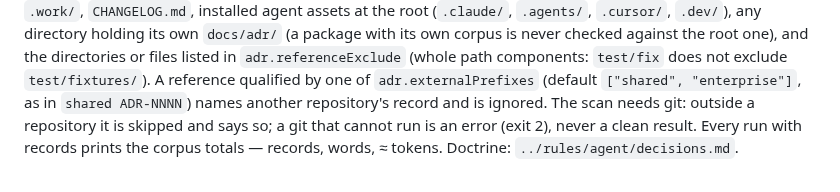
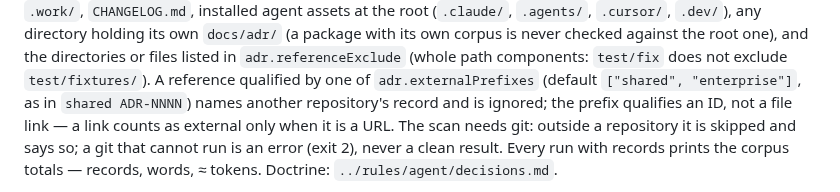
Before and after one commit to dohrm/claude-rules, a Markdown page: kit/README.md, the part around the change. Rendered like a GitHub page.

Commit message:
docs(kit): adr-check's git requirement and ID-only prefixes, stated where consumers read (#81)

```diff
--- a/kit/README.md
+++ b/kit/README.md
@@ -63,7 +63,8 @@ with its own corpus is never checked against the root one), and the directories
 files listed in `adr.referenceExclude` (whole path components:
 `test/fix` does not exclude `test/fixtures/`). A reference qualified by one of
 `adr.externalPrefixes` (default `["shared", "enterprise"]`, as in `shared ADR-NNNN`)
-names another repository's record and is ignored. The scan needs git: outside a
+names another repository's record and is ignored; the prefix qualifies an ID, not a
+file link — a link counts as external only when it is a URL. The scan needs git: outside a
 repository it is skipped and says so; a git that cannot run is an error (exit 2), never
 a clean result. Every run with records prints the corpus totals — records, words,
 ≈ tokens. Doctrine:
```
Also changed, not shown: CHANGELOG.md (+3 -0 lines).
